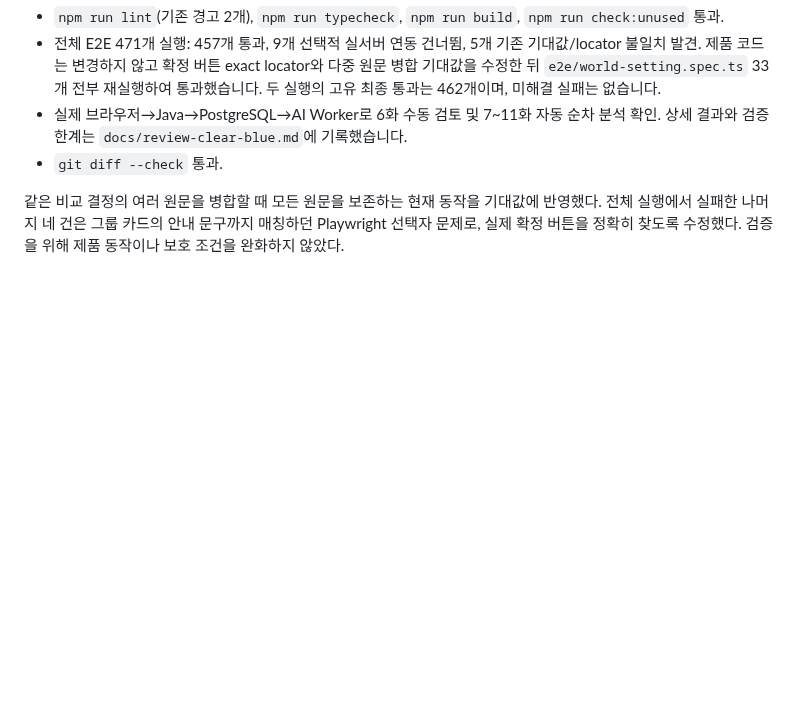
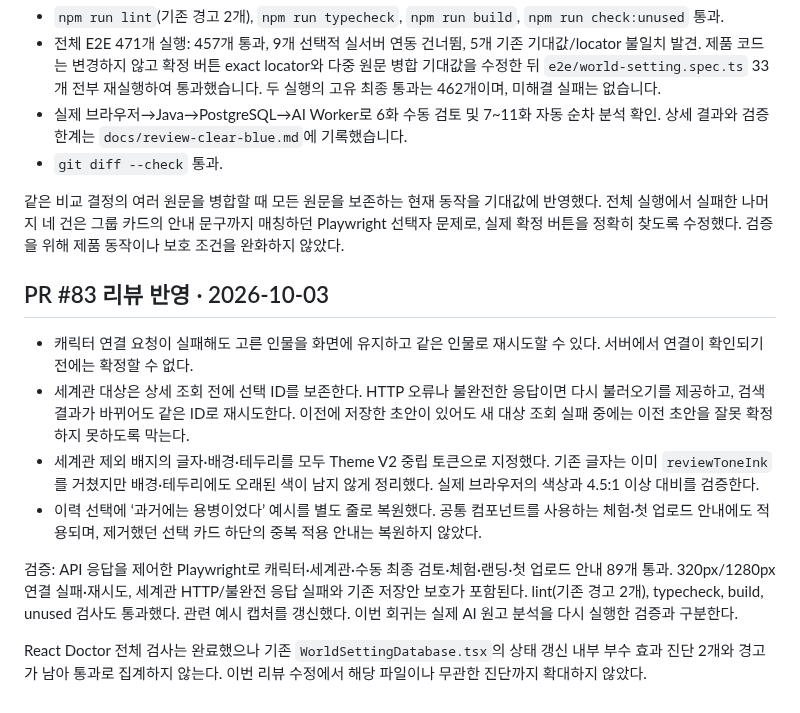
Before and after one commit to catchhole-soma/catchhole-front, a Markdown page: docs/review-clear-blue.md, the part around the change. Rendered like a GitHub page; blank space fills up the shorter version.

Commit message:
fix(review): 연결 실패의 선택을 보존하고 검토 안내를 보완한다

```diff
--- a/docs/review-clear-blue.md
+++ b/docs/review-clear-blue.md
@@ -259,3 +259,14 @@ V72 마이그레이션과 새 프론트는 함께 배포해야 한다. 이전
 - `git diff --check` 통과.
 
 같은 비교 결정의 여러 원문을 병합할 때 모든 원문을 보존하는 현재 동작을 기대값에 반영했다. 전체 실행에서 실패한 나머지 네 건은 그룹 카드의 안내 문구까지 매칭하던 Playwright 선택자 문제로, 실제 확정 버튼을 정확히 찾도록 수정했다. 검증을 위해 제품 동작이나 보호 조건을 완화하지 않았다.
+
+## PR #83 리뷰 반영 · 2026-10-03
+
+- 캐릭터 연결 요청이 실패해도 고른 인물을 화면에 유지하고 같은 인물로 재시도할 수 있다. 서버에서 연결이 확인되기 전에는 확정할 수 없다.
+- 세계관 대상은 상세 조회 전에 선택 ID를 보존한다. HTTP 오류나 불완전한 응답이면 다시 불러오기를 제공하고, 검색 결과가 바뀌어도 같은 ID로 재시도한다. 이전에 저장한 초안이 있어도 새 대상 조회 실패 중에는 이전 초안을 잘못 확정하지 못하도록 막는다.
+- 세계관 제외 배지의 글자·배경·테두리를 모두 Theme V2 중립 토큰으로 지정했다. 기존 글자는 이미 `reviewToneInk`를 거쳤지만 배경·테두리에도 오래된 색이 남지 않게 정리했다. 실제 브라우저의 색상과 4.5:1 이상 대비를 검증한다.
+- 이력 선택에 ‘과거에는 용병이었다’ 예시를 별도 줄로 복원했다. 공통 컴포넌트를 사용하는 체험·첫 업로드 안내에도 적용되며, 제거했던 선택 카드 하단의 중복 적용 안내는 복원하지 않았다.
+
+검증: API 응답을 제어한 Playwright로 캐릭터·세계관·수동 최종 검토·체험·랜딩·첫 업로드 안내 89개 통과. 320px/1280px 연결 실패·재시도, 세계관 HTTP/불완전 응답 실패와 기존 저장안 보호가 포함된다. lint(기존 경고 2개), typecheck, build, unused 검사도 통과했다. 관련 예시 캡처를 갱신했다. 이번 회귀는 실제 AI 원고 분석을 다시 실행한 검증과 구분한다.
+
+React Doctor 전체 검사는 완료했으나 기존 `WorldSettingDatabase.tsx`의 상태 갱신 내부 부수 효과 진단 2개와 경고가 남아 통과로 집계하지 않는다. 이번 리뷰 수정에서 해당 파일이나 무관한 진단까지 확대하지 않았다.
```
Also changed, not shown: docs/screens/gh215/analysis-guide-diff-desktop.png, docs/screens/gh215/character-diff-1280.png, docs/screens/gh215/character-diff-320.png, docs/screens/gh215/demo-character-1280.png, docs/screens/gh215/demo-character-320.png, docs/screens/gh215/landing-character-1280.png, 6 other files.
